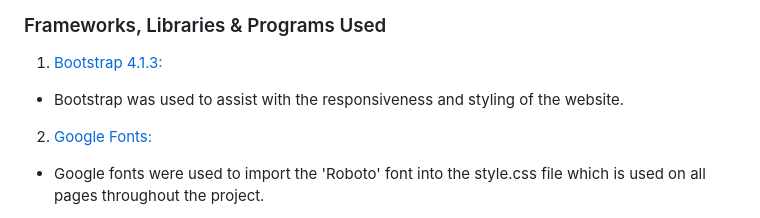
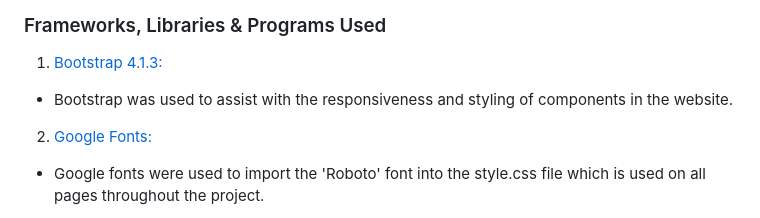
Before and after one commit to AlexandraEL9/MS1-dock9bar, a Markdown page: README.md, the part around the change printed below. Drawn GitHub-style.

Commit message:
docs: edit readme

```diff
--- a/README.md
+++ b/README.md
@@ -117,7 +117,7 @@ When I was creating my website, the design plan was changed. Having never done t
 ### Frameworks, Libraries & Programs Used
 
 1. [Bootstrap 4.1.3:](https://getbootstrap.com/docs/4.1/getting-started/introduction/)
-- Bootstrap was used to assist with the responsiveness and styling of the website.
+- Bootstrap was used to assist with the responsiveness and styling of components in the website.
 2. [Google Fonts:](https://fonts.google.com/)
 - Google fonts were used to import the 'Roboto' font into the style.css file which is used on all pages throughout the project.
 3. [Font Awesome:](https://fontawesome.com/)
```
Also changed, not shown: other parts of README.md (+1 -2 lines).
